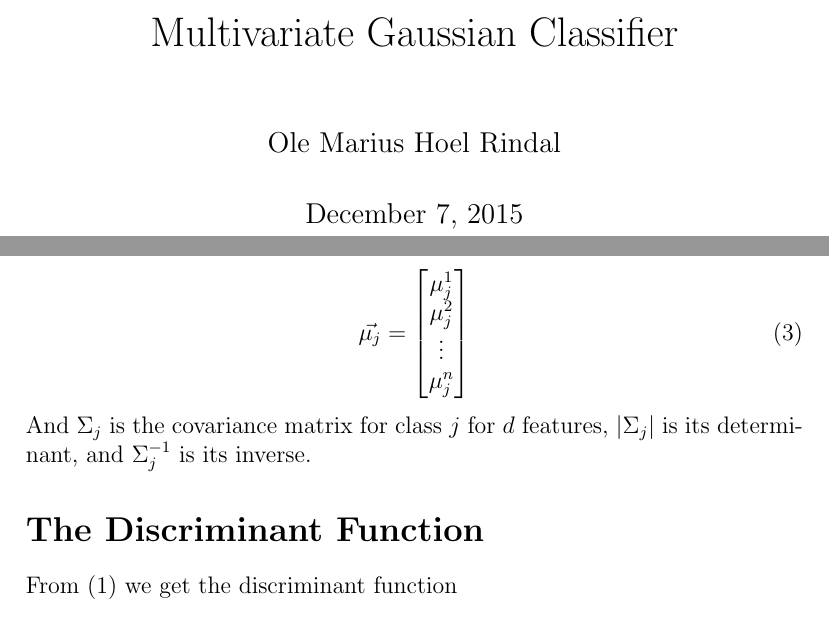
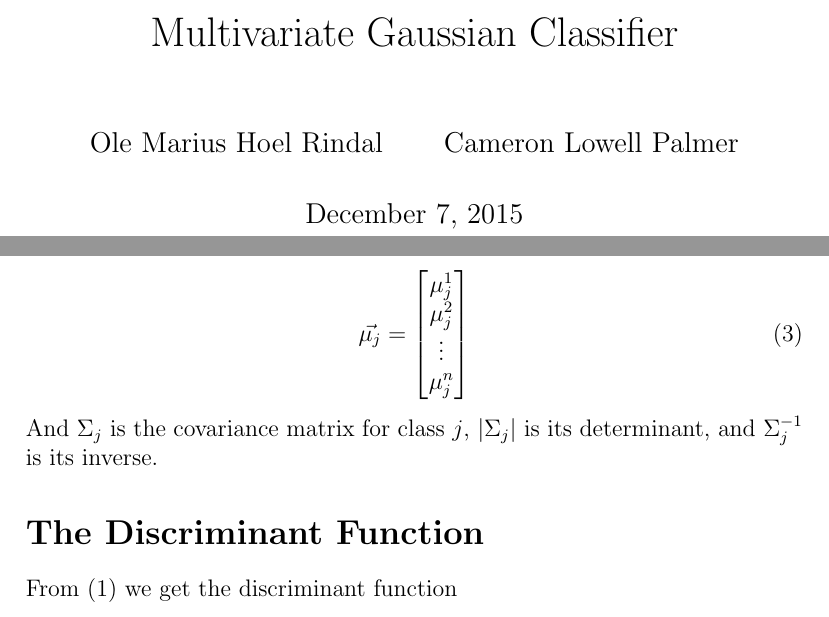
Before and after one commit to palmerc/MultivariateGaussian, a LaTeX document (MultivariateGaussian.tex): two parts of pages 1 and 2 of 3, joined at a grey line, cut so that both start at the same text. Compiled offline with pdfLaTeX.

Commit message:
Updates to the Multivariate text

```diff
--- a/MariusNotesMultivariate.tex
+++ b/MultivariateGaussian.tex
@@ -1,6 +1,6 @@
 \documentclass[12pt, a4paper]{report}
 \usepackage{amsmath,amssymb,graphicx,caption}
-\author{Ole Marius Hoel Rindal}
+\author{Ole Marius Hoel Rindal \and Cameron Lowell Palmer}
 \title{Multivariate Gaussian Classifier}
 \begin{document}
 	\maketitle
@@ -24,7 +24,7 @@
 			\mu_j^1\\\mu_j^2\\\vdots\\\mu_j^n
 		\end{bmatrix}
 	\end{equation}
-	And $\Sigma_j$ is the covariance matrix for class $j$ for $d$ features, $|\Sigma_j|$ is its determinant, and $\Sigma_j^{-1}$ is its inverse.
+	And $\Sigma_j$ is the covariance matrix for class $j$, $|\Sigma_j|$ is its determinant, and $\Sigma_j^{-1}$ is its inverse.
 
 	\section*{The Discriminant Function}
 	From \eqref{BayesRule} we get the discriminant function
```
Also changed, not shown: MariusNotesMultivariate.pdf (deleted), MultivariateGaussian.pdf (added).
